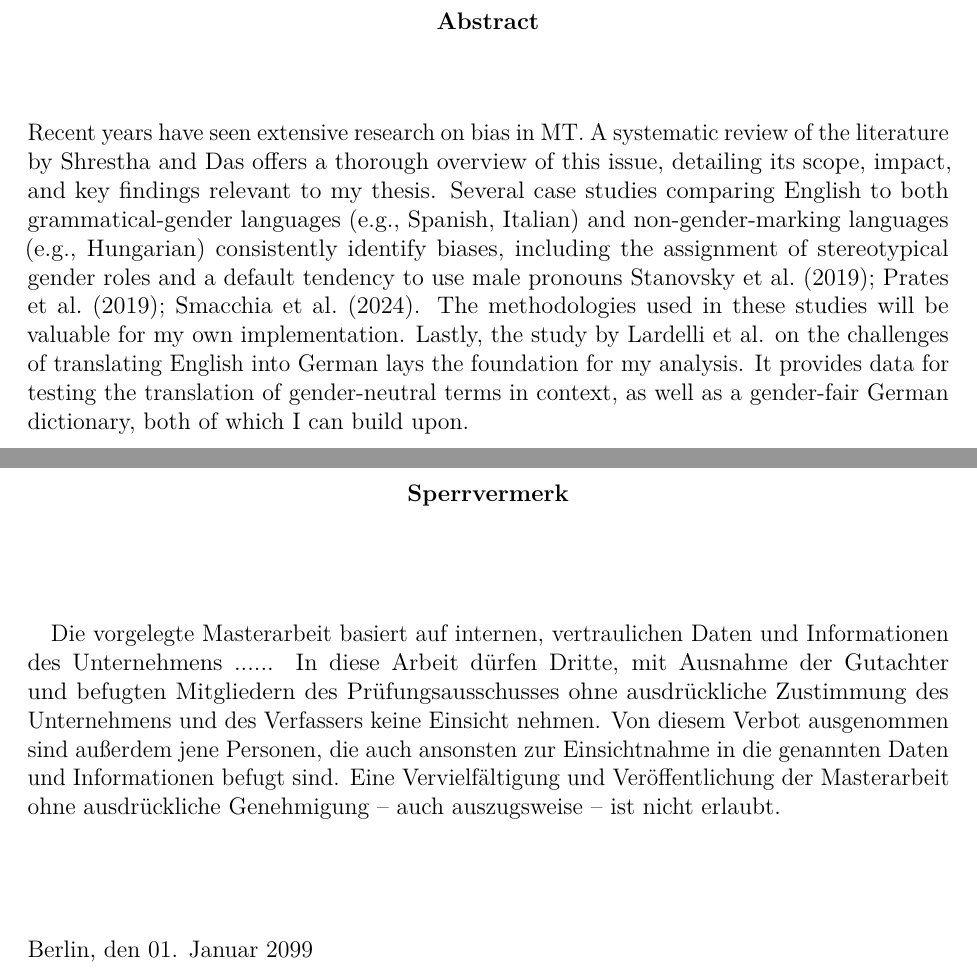
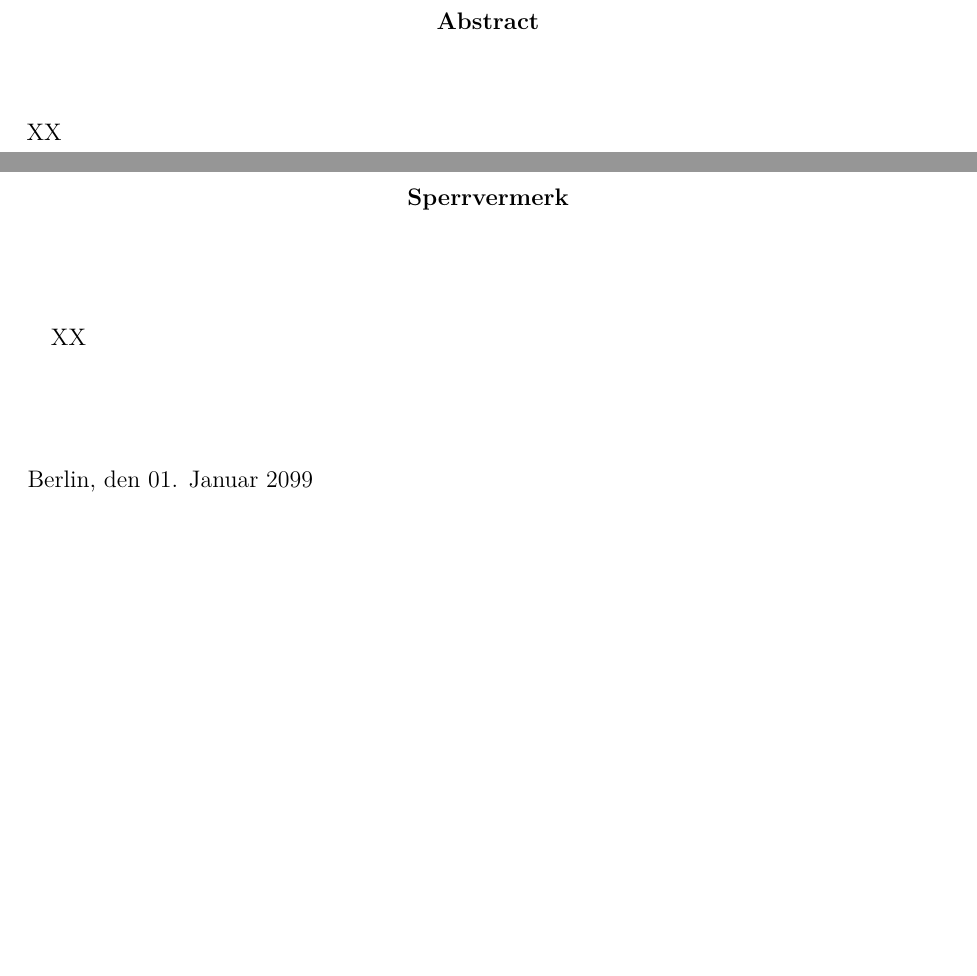
Before and after one commit to phmkhali/bias-detector-en-de, a LaTeX thesis (thesis/main.tex, which reads thesis/Chapters/abstract.tex, thesis/Chapters/sperrvermerk.tex): two parts of pages 2 and 3 of 34, joined at a grey line, cut so that both start at the same text, the shorter picture padded with empty space. Compiled offline with pdfLaTeX.

Commit message:
Formatting

```diff
--- a/thesis/Chapters/abstract.tex
+++ b/thesis/Chapters/abstract.tex
@@ -10,4 +10,4 @@
 \vspace*{1cm}
 
 \noindent
-Recent years have seen extensive research on bias in MT. A systematic review of the literature by \citeauthor{shresthaExploringGenderBiases2022} offers a thorough overview of this issue, detailing its scope, impact, and key findings relevant to my thesis. Several case studies comparing English to both grammatical-gender languages (e.g., Spanish, Italian) and non-gender-marking languages (e.g., Hungarian) consistently identify biases, including the assignment of stereotypical gender roles and a default tendency to use male pronouns \cite{stanovskyEvaluatingGenderBias2019,pratesAssessingGenderBias2019,smacchiaDoesAIReflect2024}. The methodologies used in these studies will be valuable for my own implementation. Lastly, the study by \citeauthor{lardelliBuildingBridgesDataset2024} on the challenges of translating English into German lays the foundation for my analysis. It provides data for testing the translation of gender-neutral terms in context, as well as a gender-fair German dictionary, both of which I can build upon.
+XX
--- a/thesis/Chapters/sperrvermerk.tex
+++ b/thesis/Chapters/sperrvermerk.tex
@@ -11,7 +11,7 @@
 
 \noindent
 
-Die vorgelegte Masterarbeit basiert auf internen, vertraulichen Daten und Informationen des Unternehmens ...... In diese Arbeit dürfen Dritte, mit Ausnahme der Gutachter und befugten Mitgliedern des Prüfungsausschusses ohne ausdrückliche Zustimmung des Unternehmens und des Verfassers keine Einsicht nehmen. Von diesem Verbot ausgenommen sind außerdem jene Personen, die auch ansonsten zur Einsichtnahme in die genannten Daten und Informationen befugt sind. Eine Vervielfältigung und Veröffentlichung der Masterarbeit ohne ausdrückliche Genehmigung – auch auszugsweise – ist nicht erlaubt.
+XX
 
 \vspace{2cm}
 
```
Also changed, not shown: thesis/Chapters/introduction.tex (+4 -1 lines), thesis/main.pdf.
